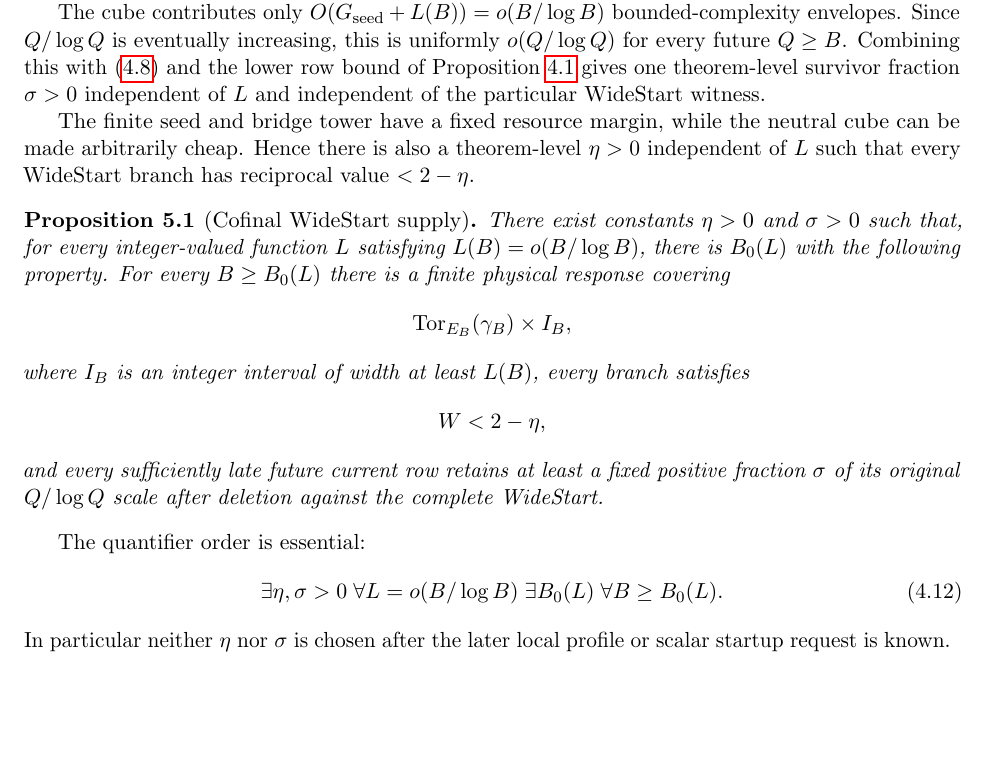
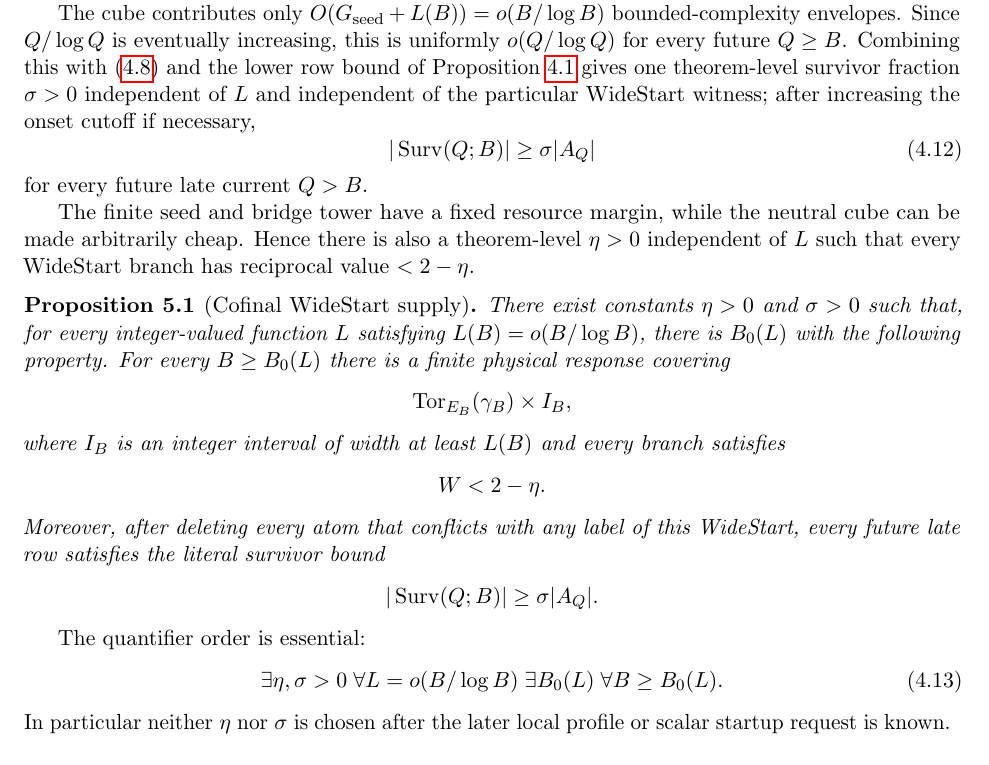
Before and after one commit to Yuren-Tang/erdos-289, a LaTeX paper (paper/manuscript.tex, which reads paper/sections/postpass-04-wide-start.tex): part of page 11 of 24, cut so that both start at the same text, the shorter picture padded with empty space. Compiled offline with pdfLaTeX.

Commit message:
State the WideStart survivor interface literally

```diff
--- a/paper/sections/postpass-04-wide-start.tex
+++ b/paper/sections/postpass-04-wide-start.tex
@@ -129,7 +129,12 @@ All alternatives in a neutral coordinate have equal reciprocal value and therefo
 \]
 The full centre, not merely the neutral translation, is retained until endpoint cofinality kills it.
 
-The cube contributes only $O(G_{\mathrm{seed}}+L(B))=o(B/\log B)$ bounded-complexity envelopes.  Since $Q/\log Q$ is eventually increasing, this is uniformly $o(Q/\log Q)$ for every future $Q\ge B$.  Combining this with \eqref{eq:bridge-footprint} and the lower row bound of Proposition~\ref{prop:signed-inverse-capabilities} gives one theorem-level survivor fraction $\sigma>0$ independent of $L$ and independent of the particular WideStart witness.
+The cube contributes only $O(G_{\mathrm{seed}}+L(B))=o(B/\log B)$ bounded-complexity envelopes.  Since $Q/\log Q$ is eventually increasing, this is uniformly $o(Q/\log Q)$ for every future $Q\ge B$.  Combining this with \eqref{eq:bridge-footprint} and the lower row bound of Proposition~\ref{prop:signed-inverse-capabilities} gives one theorem-level survivor fraction $\sigma>0$ independent of $L$ and independent of the particular WideStart witness; after increasing the onset cutoff if necessary,
+\[
+|\operatorname{Surv}(Q;B)|\ge \sigma |A_Q|
+\tag{4.12}\label{eq:wide-survivor-fraction}
+\]
+for every future late current $Q>B$.
 
 The finite seed and bridge tower have a fixed resource margin, while the neutral cube can be made arbitrarily cheap.  Hence there is also a theorem-level $\eta>0$ independent of $L$ such that every WideStart branch has reciprocal value $<2-\eta$.
 
@@ -138,16 +143,19 @@ There exist constants $\eta>0$ and $\sigma>0$ such that, for every integer-value
 \[
 \operatorname{Tor}_{E_B}(\gamma_B)\times I_B,
 \]
-where $I_B$ is an integer interval of width at least $L(B)$, every branch satisfies
+where $I_B$ is an integer interval of width at least $L(B)$ and every branch satisfies
 \[
-W<2-\eta,
+W<2-\eta.
 \]
-and every sufficiently late future current row retains at least a fixed positive fraction $\sigma$ of its original $Q/\log Q$ scale after deletion against the complete WideStart.
+Moreover, after deleting every atom that conflicts with any label of this WideStart, every future late row satisfies the literal survivor bound
+\[
+|\operatorname{Surv}(Q;B)|\ge\sigma|A_Q|.
+\]
 \end{proposition}
 
 The quantifier order is essential:
 \[
 \exists\eta,\sigma>0\;\forall L=o(B/\log B)\;\exists B_0(L)\;\forall B\ge B_0(L).
-\tag{4.12}\label{eq:wide-start-quantifiers}
+\tag{4.13}\label{eq:wide-start-quantifiers}
 \]
 In particular neither $\eta$ nor $\sigma$ is chosen after the later local profile or scalar startup request is known.
```
